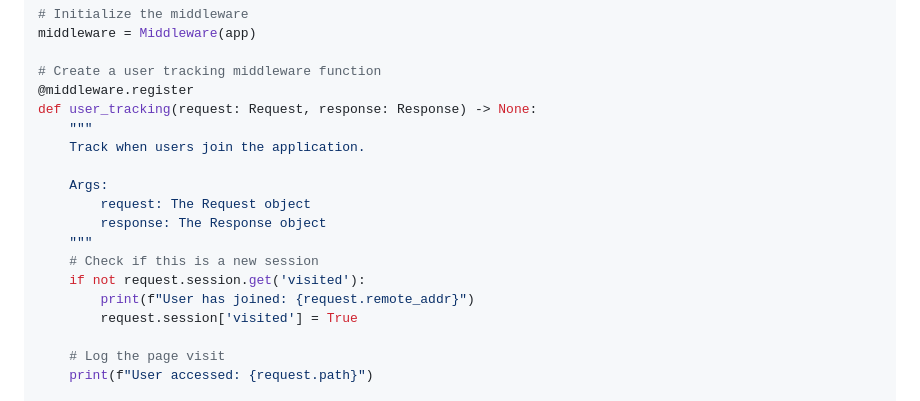
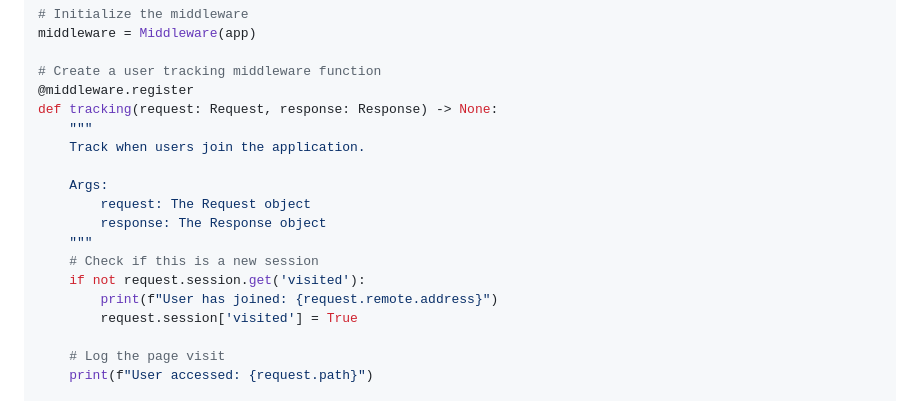
Before and after one commit to ApaxPhoenix/WebPy, a Markdown page: README.md, the part around the change. Rendered like a GitHub page.

```diff
--- a/README.md
+++ b/README.md
@@ -326,7 +326,7 @@ middleware = Middleware(app)
 
 # Create a user tracking middleware function
 @middleware.register
-def user_tracking(request: Request, response: Response) -> None:
+def tracking(request: Request, response: Response) -> None:
     """
     Track when users join the application.
 
@@ -336,7 +336,7 @@ def user_tracking(request: Request, response: Response) -> None:
     """
     # Check if this is a new session
     if not request.session.get('visited'):
-        print(f"User has joined: {request.remote_addr}")
+        print(f"User has joined: {request.remote.address}")
         request.session['visited'] = True
 
     # Log the page visit
```
